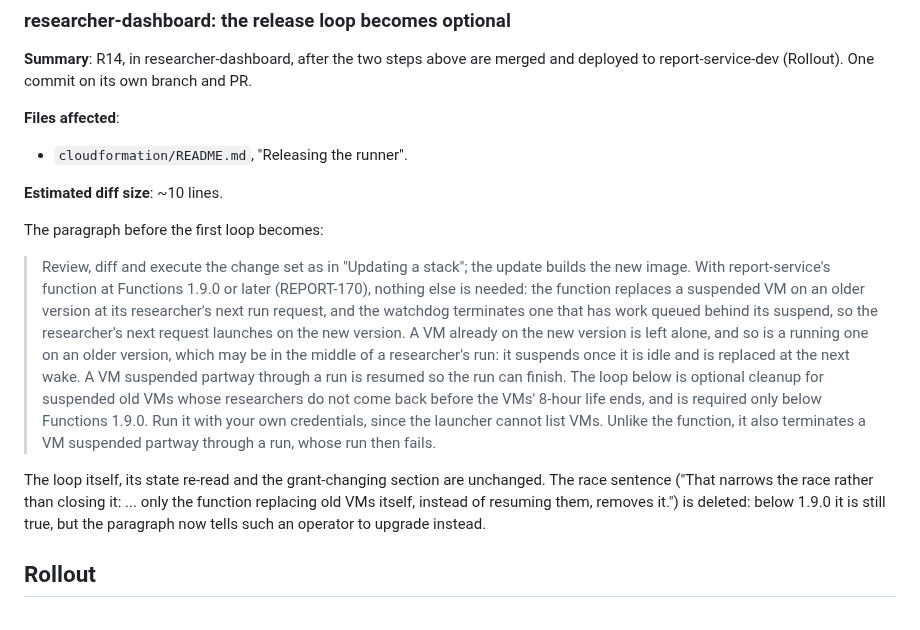
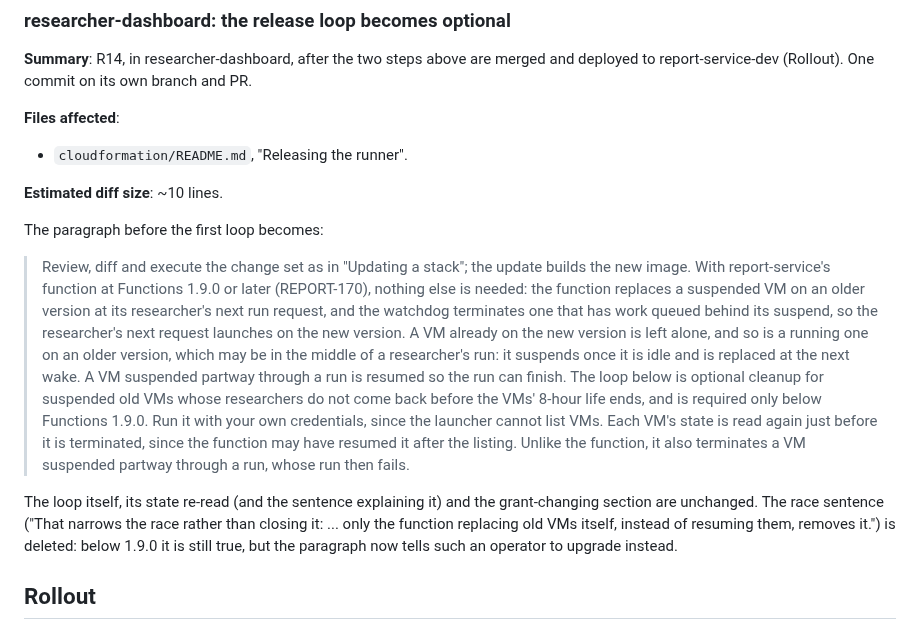
Before and after one commit to concord-consortium/report-service, a Markdown page: specs/REPORT-170-researcherdashboard-replace-a-suspended-runner-vm/implementation.md, the part around the change. GitHub-like rendering.

Commit message:
docs: keep the release loop's re-read sentence [REPORT-170]

```diff
--- a/specs/REPORT-170-researcherdashboard-replace-a-suspended-runner-vm/implementation.md
+++ b/specs/REPORT-170-researcherdashboard-replace-a-suspended-runner-vm/implementation.md
@@ -267,9 +267,9 @@ The loop's header comment gains the case: "...suspended ones with work queued be
 
 The paragraph before the first loop becomes:
 
-> Review, diff and execute the change set as in "Updating a stack"; the update builds the new image. With report-service's function at Functions 1.9.0 or later (REPORT-170), nothing else is needed: the function replaces a suspended VM on an older version at its researcher's next run request, and the watchdog terminates one that has work queued behind its suspend, so the researcher's next request launches on the new version. A VM already on the new version is left alone, and so is a running one on an older version, which may be in the middle of a researcher's run: it suspends once it is idle and is replaced at the next wake. A VM suspended partway through a run is resumed so the run can finish. The loop below is optional cleanup for suspended old VMs whose researchers do not come back before the VMs' 8-hour life ends, and is required only below Functions 1.9.0. Run it with your own credentials, since the launcher cannot list VMs. Unlike the function, it also terminates a VM suspended partway through a run, whose run then fails.
+> Review, diff and execute the change set as in "Updating a stack"; the update builds the new image. With report-service's function at Functions 1.9.0 or later (REPORT-170), nothing else is needed: the function replaces a suspended VM on an older version at its researcher's next run request, and the watchdog terminates one that has work queued behind its suspend, so the researcher's next request launches on the new version. A VM already on the new version is left alone, and so is a running one on an older version, which may be in the middle of a researcher's run: it suspends once it is idle and is replaced at the next wake. A VM suspended partway through a run is resumed so the run can finish. The loop below is optional cleanup for suspended old VMs whose researchers do not come back before the VMs' 8-hour life ends, and is required only below Functions 1.9.0. Run it with your own credentials, since the launcher cannot list VMs. Each VM's state is read again just before it is terminated, since the function may have resumed it after the listing. Unlike the function, it also terminates a VM suspended partway through a run, whose run then fails.
 
-The loop itself, its state re-read and the grant-changing section are unchanged. The race sentence ("That narrows the race rather than closing it: ... only the function replacing old VMs itself, instead of resuming them, removes it.") is deleted: below 1.9.0 it is still true, but the paragraph now tells such an operator to upgrade instead.
+The loop itself, its state re-read (and the sentence explaining it) and the grant-changing section are unchanged. The race sentence ("That narrows the race rather than closing it: ... only the function replacing old VMs itself, instead of resuming them, removes it.") is deleted: below 1.9.0 it is still true, but the paragraph now tells such an operator to upgrade instead.
 
 ## Rollout
 
```
